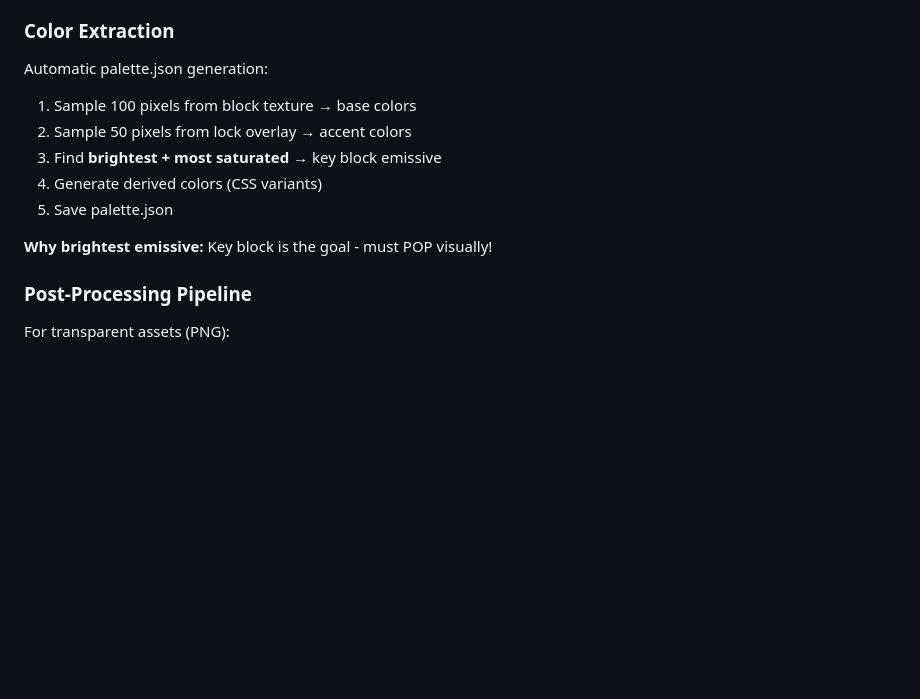
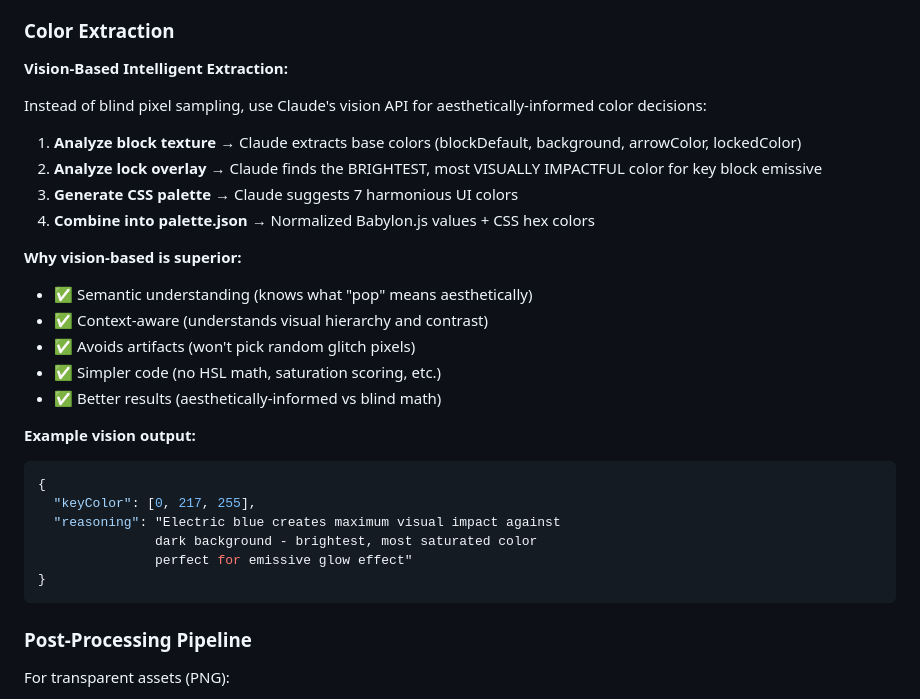
Before and after one commit to MarcherGA/arrows-3d, a Markdown page: .skills/README.md, the part around the change. GitHub-like rendering; blank space fills up the shorter version.

````diff
--- a/.skills/README.md
+++ b/.skills/README.md
@@ -127,15 +127,31 @@ if (critique.includes('FAIL')) {
 
 ### Color Extraction
 
-Automatic palette.json generation:
+**Vision-Based Intelligent Extraction:**
 
-1. Sample 100 pixels from block texture → base colors
-2. Sample 50 pixels from lock overlay → accent colors
-3. Find **brightest + most saturated** → key block emissive
-4. Generate derived colors (CSS variants)
-5. Save palette.json
+Instead of blind pixel sampling, use Claude's vision API for aesthetically-informed color decisions:
 
-**Why brightest emissive:** Key block is the goal - must POP visually!
+1. **Analyze block texture** → Claude extracts base colors (blockDefault, background, arrowColor, lockedColor)
+2. **Analyze lock overlay** → Claude finds the BRIGHTEST, most VISUALLY IMPACTFUL color for key block emissive
+3. **Generate CSS palette** → Claude suggests 7 harmonious UI colors
+4. **Combine into palette.json** → Normalized Babylon.js values + CSS hex colors
+
+**Why vision-based is superior:**
+- ✅ Semantic understanding (knows what "pop" means aesthetically)
+- ✅ Context-aware (understands visual hierarchy and contrast)
+- ✅ Avoids artifacts (won't pick random glitch pixels)
+- ✅ Simpler code (no HSL math, saturation scoring, etc.)
+- ✅ Better results (aesthetically-informed vs blind math)
+
+**Example vision output:**
+```json
+{
+  "keyColor": [0, 217, 255],
+  "reasoning": "Electric blue creates maximum visual impact against
+               dark background - brightest, most saturated color
+               perfect for emissive glow effect"
+}
+```
 
 ### Post-Processing Pipeline
 
````
Also changed, not shown: .skills/tech-artist-reskin/skill.md (+118 -49 lines), CLAUDE.md (+163 -45 lines).
